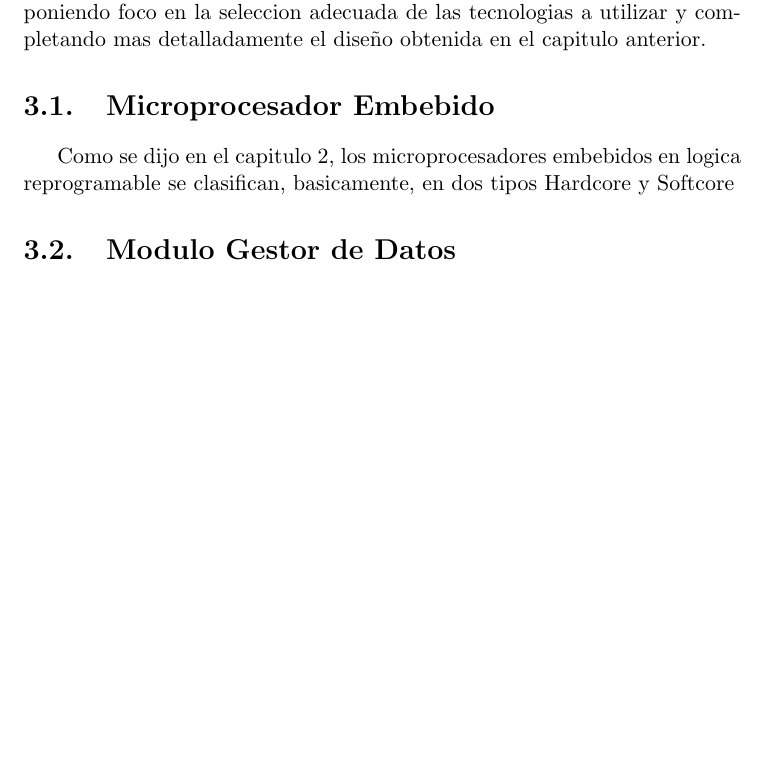
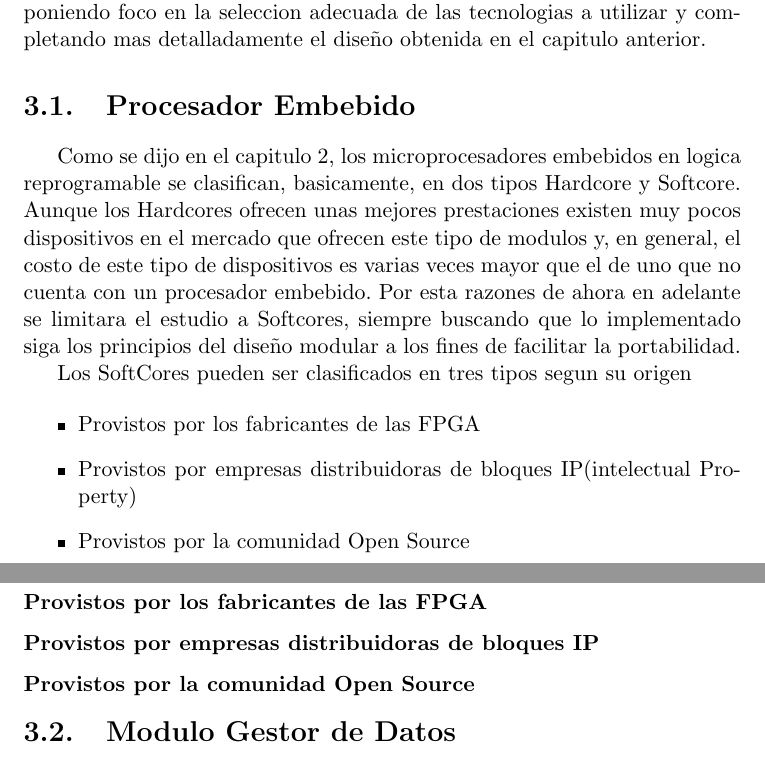
Before and after one commit to jairot/informe, a LaTeX book (informe.tex, which reads 3-arquitectura/3-arquitectura.tex): part of page 24 of 39 before the commit and two parts of pages 24 and 25 of 39 after it, the two joined at a grey line, cut so that both start at the same text, the shorter picture padded with empty space. Compiled offline with pdfLaTeX.

Commit message:
agregadas cosas en ME

```diff
--- a/3-arquitectura/3-arquitectura.tex
+++ b/3-arquitectura/3-arquitectura.tex
@@ -1,9 +1,23 @@
 \chapter{Arquitectura}
 En este capitulos se detallara la arquitectura del proyecto en general, poniendo foco en la seleccion adecuada de las tecnologias a utilizar y completando mas detalladamente el diseño obtenida en el capitulo anterior.
 
-\section{Microprocesador Embebido}
+\section{Procesador Embebido}
 
-Como se dijo en el capitulo 2, los microprocesadores embebidos en logica reprogramable se clasifican, basicamente, en dos tipos Hardcore y Softcore
+Como se dijo en el capitulo 2, los microprocesadores embebidos en logica reprogramable se clasifican, basicamente, en dos tipos Hardcore y Softcore. Aunque los Hardcores ofrecen unas mejores prestaciones existen muy pocos dispositivos en el mercado que ofrecen este tipo de modulos y, en general, el costo de este tipo de dispositivos es varias veces mayor que el de uno que no cuenta con un procesador embebido. Por esta razones de ahora en adelante se limitara el estudio a Softcores, siempre buscando que lo implementado siga los principios del diseño modular a los fines de facilitar la portabilidad.
+
+Los SoftCores pueden ser clasificados en tres tipos segun su origen
+
+\begin{itemize}
+	\item Provistos por los fabricantes de las FPGA
+	\item Provistos por empresas distribuidoras de bloques IP(intelectual Property)
+	\item Provistos por la comunidad Open Source
+\end{itemize}
+
+\subsubsection{Provistos por los fabricantes de las FPGA}
+\subsubsection{Provistos por empresas distribuidoras de bloques IP}
+\subsubsection{Provistos por la comunidad Open Source}
+
+
 \section{Modulo Gestor de Datos}
 \section{Software}
 
```
Also changed, not shown: informe.pdf.
